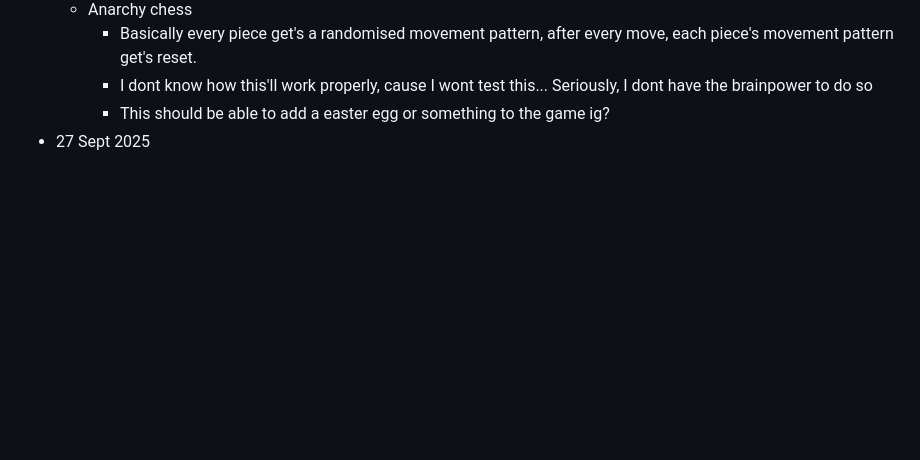
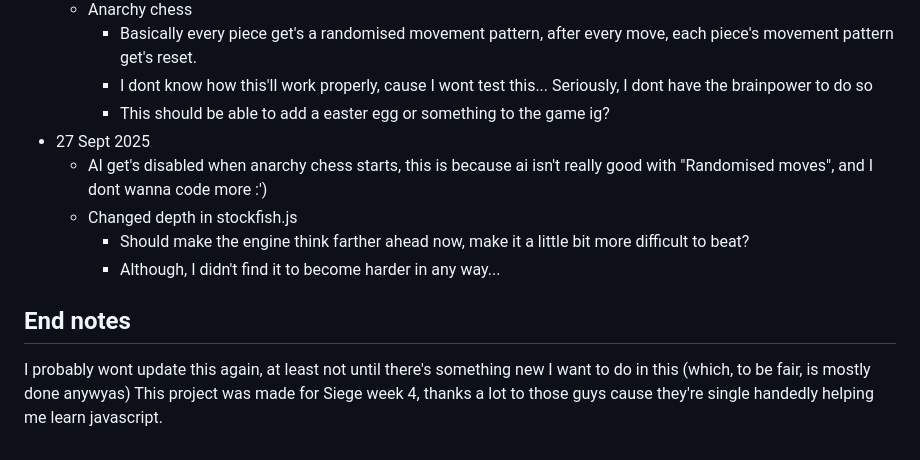
Before and after one commit to ChefYeshpal/webapp-chess, a Markdown page: README.md, the part around the change. Rendered like a GitHub page; blank space fills up the shorter version.

```diff
--- a/README.md
+++ b/README.md
@@ -65,3 +65,12 @@ The entire point of this project is to help me in making more interactive websit
         - I dont know how this'll work properly, cause I wont test this... Seriously, I dont have the brainpower to do so
         - This should be able to add a easter egg or something to the game ig?
 - 27 Sept 2025
+    - AI get's disabled when anarchy chess starts, this is because ai isn't really good with "Randomised moves", and I dont wanna code more :')
+    - Changed depth in stockfish.js
+        - Should make the engine think farther ahead now, make it a little bit more difficult to beat?
+        - Although, I didn't find it to become harder in any way...
+
+
+## End notes
+I probably wont update this again, at least not until there's something new I want to do in this (which, to be fair, is mostly done anywyas)
+This project was made for Siege week 4, thanks a lot to those guys cause they're single handedly helping me learn javascript.
```
